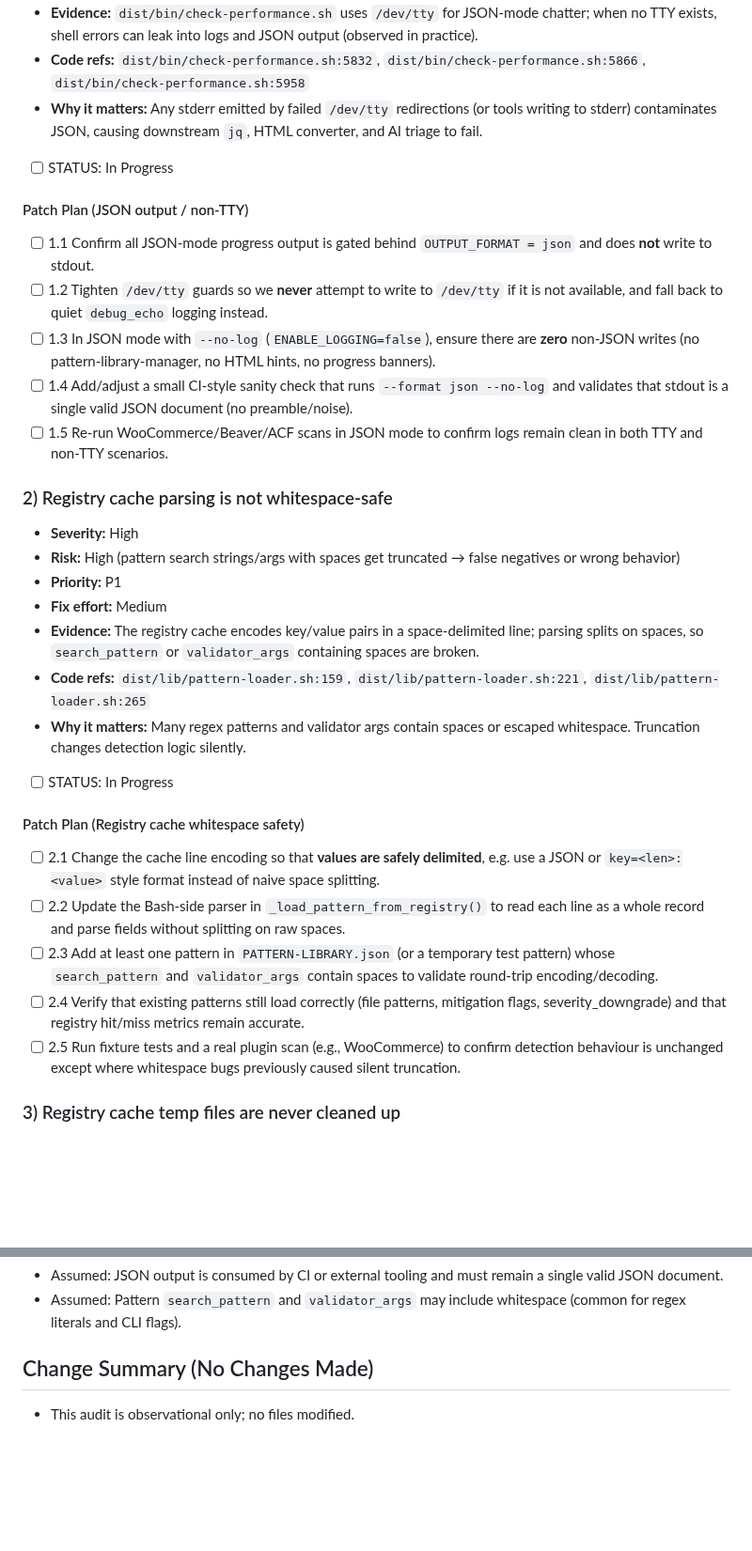
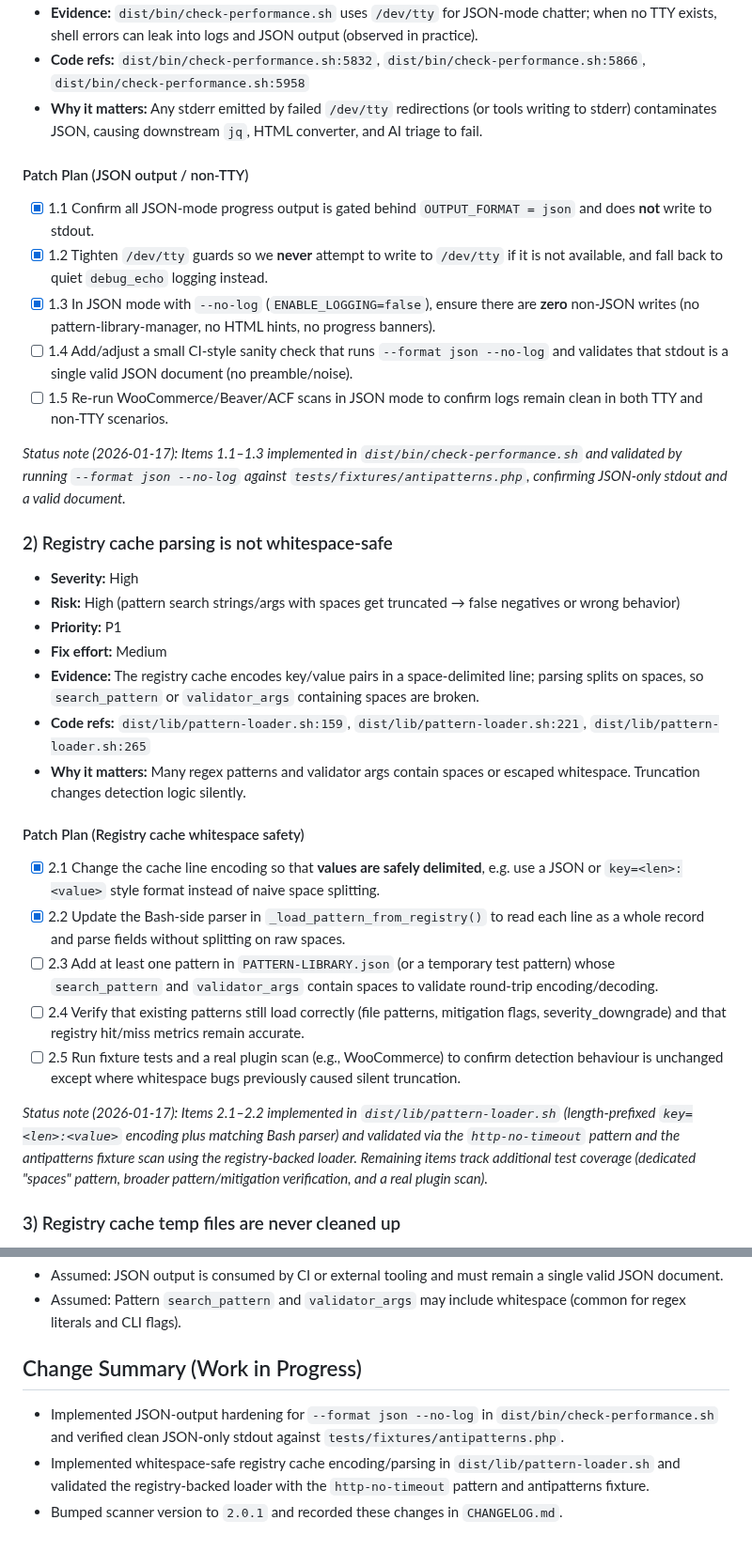
Before and after one commit to Hypercart-Dev-Tools/WP-Code-Check, a Markdown page: PROJECT/2-WORKING/P1-AUDIT-CODEX-2026-01-17.md, 2 parts joined by grey strips. Shown at 94% size. Rendered like a GitHub page; blank space fills up the shorter version.

Commit message:
Update Docs for DSM and Codex Audit updates

```diff
--- a/PROJECT/1-INBOX/P1-AUDIT-CODEX-2026-01-17.md
+++ b/PROJECT/2-WORKING/P1-AUDIT-CODEX-2026-01-17.md
@@ -17,14 +17,14 @@ Attn LLMs: do not create new docs unless directed. Please update this doc with f
 - **Code refs:** `dist/bin/check-performance.sh:5832`, `dist/bin/check-performance.sh:5866`, `dist/bin/check-performance.sh:5958`
 - **Why it matters:** Any stderr emitted by failed `/dev/tty` redirections (or tools writing to stderr) contaminates JSON, causing downstream `jq`, HTML converter, and AI triage to fail.
 
-- [ ] STATUS: In Progress
-
 #### Patch Plan (JSON output / non-TTY)
-- [ ] 1.1 Confirm all JSON-mode progress output is gated behind `OUTPUT_FORMAT = json` and does **not** write to stdout.
-- [ ] 1.2 Tighten `/dev/tty` guards so we **never** attempt to write to `/dev/tty` if it is not available, and fall back to quiet `debug_echo` logging instead.
-- [ ] 1.3 In JSON mode with `--no-log` (`ENABLE_LOGGING=false`), ensure there are **zero** non-JSON writes (no pattern-library-manager, no HTML hints, no progress banners).
+- [x] 1.1 Confirm all JSON-mode progress output is gated behind `OUTPUT_FORMAT = json` and does **not** write to stdout.
+- [x] 1.2 Tighten `/dev/tty` guards so we **never** attempt to write to `/dev/tty` if it is not available, and fall back to quiet `debug_echo` logging instead.
+- [x] 1.3 In JSON mode with `--no-log` (`ENABLE_LOGGING=false`), ensure there are **zero** non-JSON writes (no pattern-library-manager, no HTML hints, no progress banners).
 - [ ] 1.4 Add/adjust a small CI-style sanity check that runs `--format json --no-log` and validates that stdout is a single valid JSON document (no preamble/noise).
 - [ ] 1.5 Re-run WooCommerce/Beaver/ACF scans in JSON mode to confirm logs remain clean in both TTY and non-TTY scenarios.
+
+_Status note (2026-01-17): Items 1.1–1.3 implemented in `dist/bin/check-performance.sh` and validated by running `--format json --no-log` against `tests/fixtures/antipatterns.php`, confirming JSON-only stdout and a valid document._
 
 ### 2) Registry cache parsing is not whitespace-safe
 - **Severity:** High
@@ -35,14 +35,14 @@ Attn LLMs: do not create new docs unless directed. Please update this doc with f
 - **Code refs:** `dist/lib/pattern-loader.sh:159`, `dist/lib/pattern-loader.sh:221`, `dist/lib/pattern-loader.sh:265`
 - **Why it matters:** Many regex patterns and validator args contain spaces or escaped whitespace. Truncation changes detection logic silently.
 
-- [ ] STATUS: In Progress
-
 #### Patch Plan (Registry cache whitespace safety)
-- [ ] 2.1 Change the cache line encoding so that **values are safely delimited**, e.g. use a JSON or `key=<len>:<value>` style format instead of naive space splitting.
-- [ ] 2.2 Update the Bash-side parser in `_load_pattern_from_registry()` to read each line as a whole record and parse fields without splitting on raw spaces.
+- [x] 2.1 Change the cache line encoding so that **values are safely delimited**, e.g. use a JSON or `key=<len>:<value>` style format instead of naive space splitting.
+- [x] 2.2 Update the Bash-side parser in `_load_pattern_from_registry()` to read each line as a whole record and parse fields without splitting on raw spaces.
 - [ ] 2.3 Add at least one pattern in `PATTERN-LIBRARY.json` (or a temporary test pattern) whose `search_pattern` and `validator_args` contain spaces to validate round-trip encoding/decoding.
 - [ ] 2.4 Verify that existing patterns still load correctly (file patterns, mitigation flags, severity_downgrade) and that registry hit/miss metrics remain accurate.
 - [ ] 2.5 Run fixture tests and a real plugin scan (e.g., WooCommerce) to confirm detection behaviour is unchanged except where whitespace bugs previously caused silent truncation.
+
+_Status note (2026-01-17): Items 2.1–2.2 implemented in `dist/lib/pattern-loader.sh` (length-prefixed `key=<len>:<value>` encoding plus matching Bash parser) and validated via the `http-no-timeout` pattern and the antipatterns fixture scan using the registry-backed loader. Remaining items track additional test coverage (dedicated "spaces" pattern, broader pattern/mitigation verification, and a real plugin scan)._
 
 ### 3) Registry cache temp files are never cleaned up
 - **Severity:** Low
@@ -68,5 +68,7 @@ Attn LLMs: do not create new docs unless directed. Please update this doc with f
 - Assumed: JSON output is consumed by CI or external tooling and must remain a single valid JSON document.
 - Assumed: Pattern `search_pattern` and `validator_args` may include whitespace (common for regex literals and CLI flags).
 
-## Change Summary (No Changes Made)
-- This audit is observational only; no files modified.
+## Change Summary (Work in Progress)
+- Implemented JSON-output hardening for `--format json --no-log` in `dist/bin/check-performance.sh` and verified clean JSON-only stdout against `tests/fixtures/antipatterns.php`.
+- Implemented whitespace-safe registry cache encoding/parsing in `dist/lib/pattern-loader.sh` and validated the registry-backed loader with the `http-no-timeout` pattern and antipatterns fixture.
+- Bumped scanner version to `2.0.1` and recorded these changes in `CHANGELOG.md`.
```
Also changed, not shown: PROJECT/2-WORKING/P1-IRL-DSM-FP-02.md (renamed from PROJECT/4-MISC/P2-IRL-DSM-FP-02.md, +71 -1 lines), PROJECT/4-MISC/P1-IRL-DSM-FP-01.md (added, +253 -0 lines).
